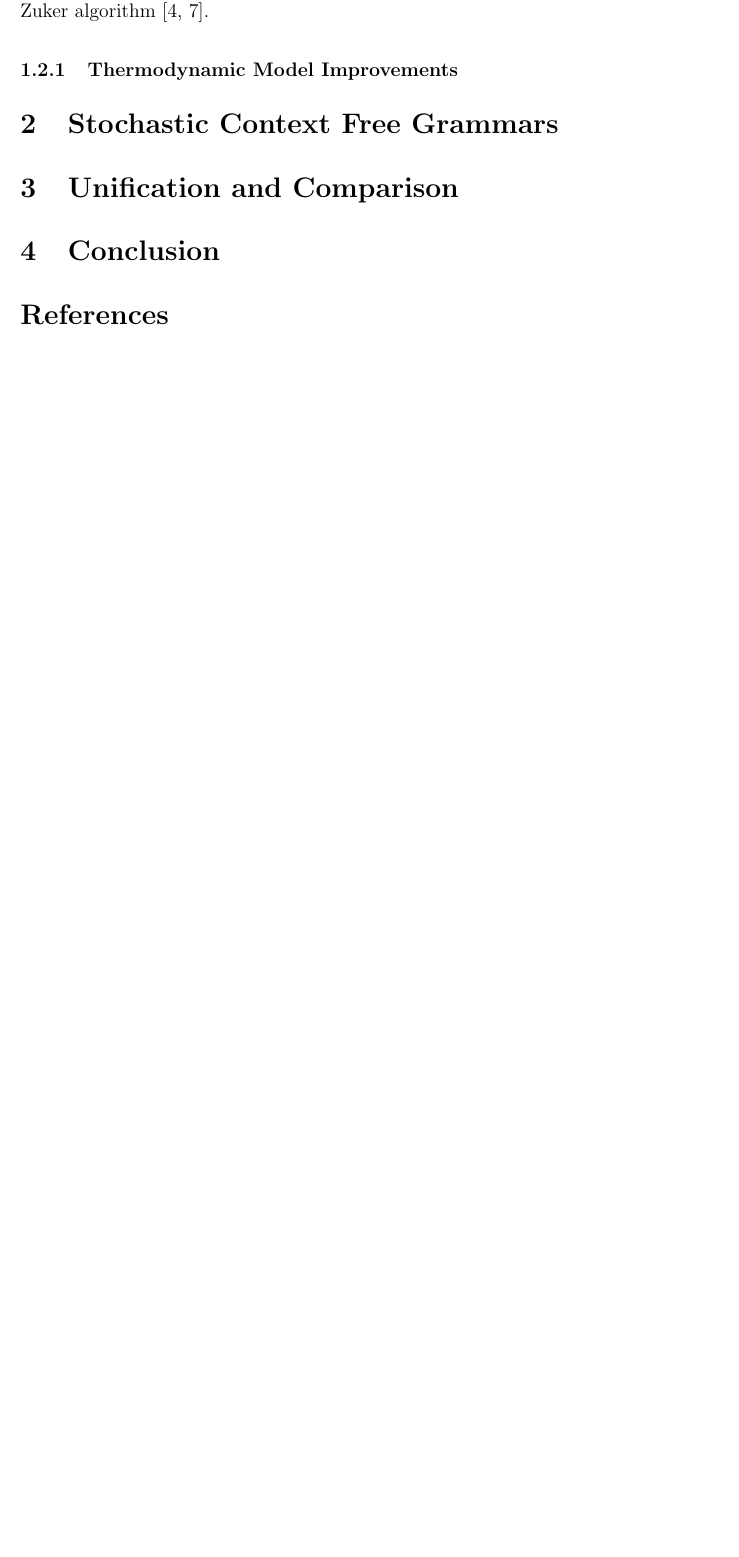
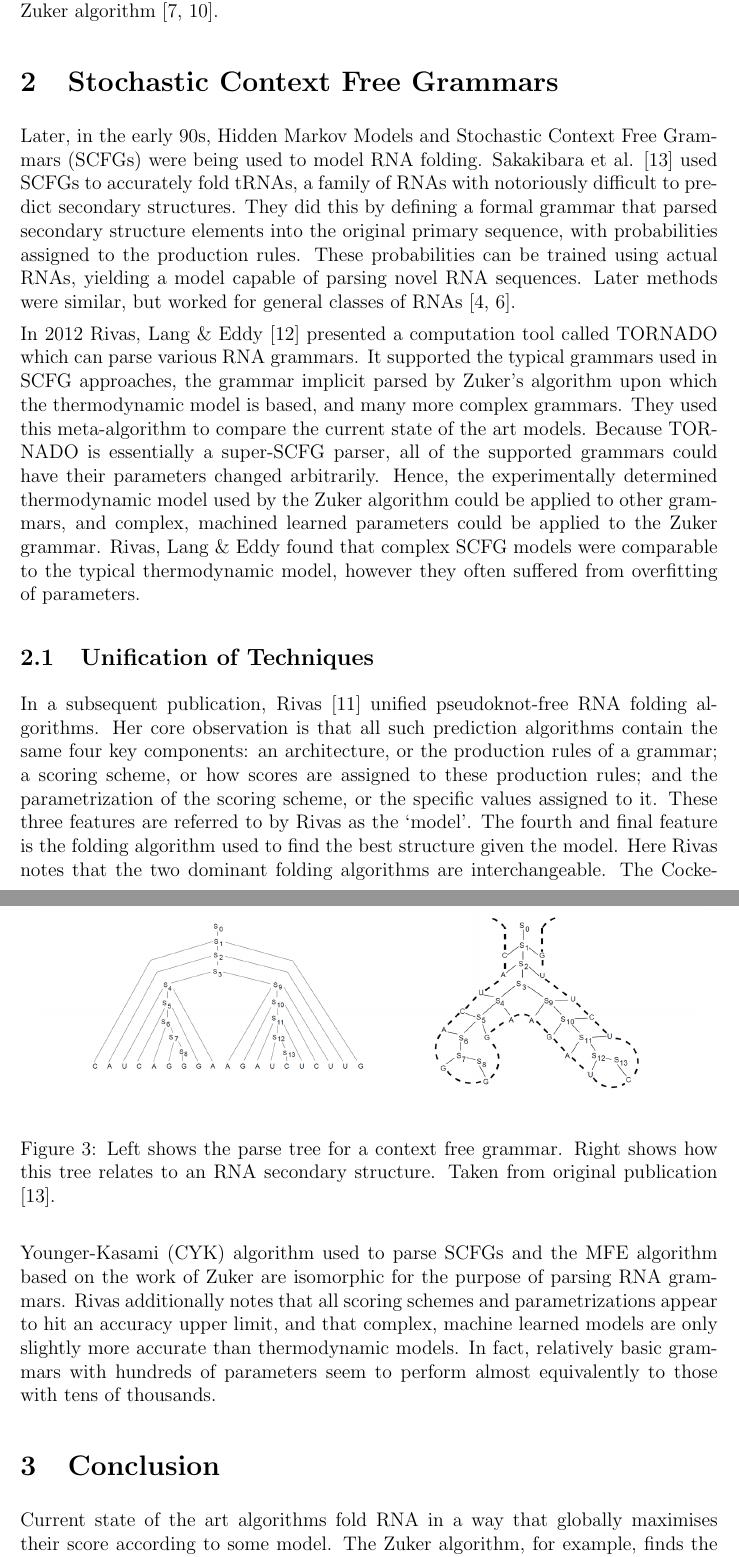
Before and after one commit to maltic/cits4008, a LaTeX problem sheet (Assignment 2/assignment_two.tex, which reads Assignment 2/assignment_two.bib): part of page 5 of 6 before the commit and two parts of pages 5 and 6 of 8 after it, the two joined at a grey line, cut so that both start at the same text, the shorter picture padded with empty space. The pictures show the PDF file Assignment 2/assignment_two.pdf that the author committed with the source.

Commit message:
Finished first draft Assignment 2

```diff
--- a/Assignment 2/assignment_two.bib
+++ b/Assignment 2/assignment_two.bib
@@ -327,0 +333 @@
+  number={13},
@@ -327,0 +344 @@
+  number={1},
@@ -409,3 +431,5 @@
   year={2008},
   publisher={BioMed Central Ltd}
 }
+@inproceedings{sakakibara1994stochastic,
+  title={Stochastic context-free grammars for modeling RNA},
@@ -411,0 +447,3 @@
+  journal={RNA},
+  volume={18},
+  number={2},
--- a/Assignment 2/assignment_two.tex
+++ b/Assignment 2/assignment_two.tex
@@ -184,9 +184,23 @@ its efficiency ($O(N^3)$ time and $O(N^2)$ space), robustness, and extensibility
 even today, still the most popular available. The most widely used packages for RNA secondary structure prediction all contain implementations of the Zuker algorithm \cite{lorenz2011viennarna, reuter2010rnastructure}.
 
 
-\subsubsection{Thermodynamic Model Improvements}
+\section{Stochastic Context Free Grammars}
 
-\section{Stochastic Context Free Grammars}
-\section{Unification and Comparison}
+Later, in the early 90s, Hidden Markov Models and Stochastic Context Free Grammars (SCFGs) were being used to model RNA folding. Sakakibara et al. \cite{sakakibara1994stochastic} used SCFGs to accurately fold tRNAs, a family of RNAs with notoriously difficult to predict secondary structures. They did this by defining a formal grammar that parsed secondary structure elements into the original primary sequence, with probabilities assigned to the production rules. These probabilities can be trained using actual RNAs, yielding a model capable of parsing novel RNA sequences. Later methods were similar, but worked for general classes of RNAs \cite{dowell2004evaluation, knudsen2003pfold}.
+
+In 2012 Rivas, Lang \& Eddy \cite{rivas2012range} presented a computation tool called TORNADO which can parse various RNA grammars. It supported the typical grammars used in SCFG approaches, the grammar implicit parsed by Zuker's algorithm upon which the thermodynamic model is based, and many more complex grammars. They used this meta-algorithm to compare the current state of the art models. Because TORNADO is essentially a super-SCFG parser, all of the supported grammars could have their parameters changed arbitrarily. Hence, the experimentally determined thermodynamic model used by the Zuker algorithm could be applied to other grammars, and complex, machined learned parameters could be applied to the Zuker grammar. Rivas, Lang \& Eddy found that complex SCFG models were comparable to the typical thermodynamic model, however they often suffered from overfitting of parameters.
+
+\subsection{Unification of Techniques}
+
+In a subsequent publication, Rivas \cite{rivas2013four} unified pseudoknot-free RNA folding algorithms. Her core observation is that all such prediction algorithms contain the same four key components: an architecture, or the production rules of a grammar; a scoring scheme, or how scores are assigned to these production rules; and the parametrization of the scoring scheme, or the specific values assigned to it. These three features are referred to by Rivas as the `model'. The fourth and final feature is the folding algorithm used to find the best structure given the model. Here Rivas notes that the two dominant folding algorithms are interchangeable. The Cocke-Younger-Kasami (CYK) algorithm used to parse SCFGs and the MFE algorithm based on the work of Zuker are isomorphic for the purpose of parsing RNA grammars. Rivas additionally notes that all scoring schemes and parametrizations appear to hit an accuracy upper limit, and that complex, machine learned models are only slightly more accurate than thermodynamic models. In fact, relatively basic grammars with hundreds of parameters seem to perform almost equivalently to those with tens of thousands.
+
+\begin{figure}
+\begin{center}
+\scalebox{0.27}{\includegraphics{scfg}}
+\end{center}
+\caption{Left shows the parse tree for a context free grammar. Right shows how this tree relates to an RNA secondary structure. Taken from original publication \cite{sakakibara1994stochastic}.}
+\label{fig:scfg}
+\end{figure}
+
 
 \section{Conclusion}
```
Also changed, not shown: Assignment 2/assignment_two.bbl, Assignment 2/assignment_two.pdf, Assignment 2/scfg.png (added), Assignment 2/assignment_two.bib (35 more changed lines), Assignment 2/assignment_two.tex (4 more changed lines), 5 other files.
